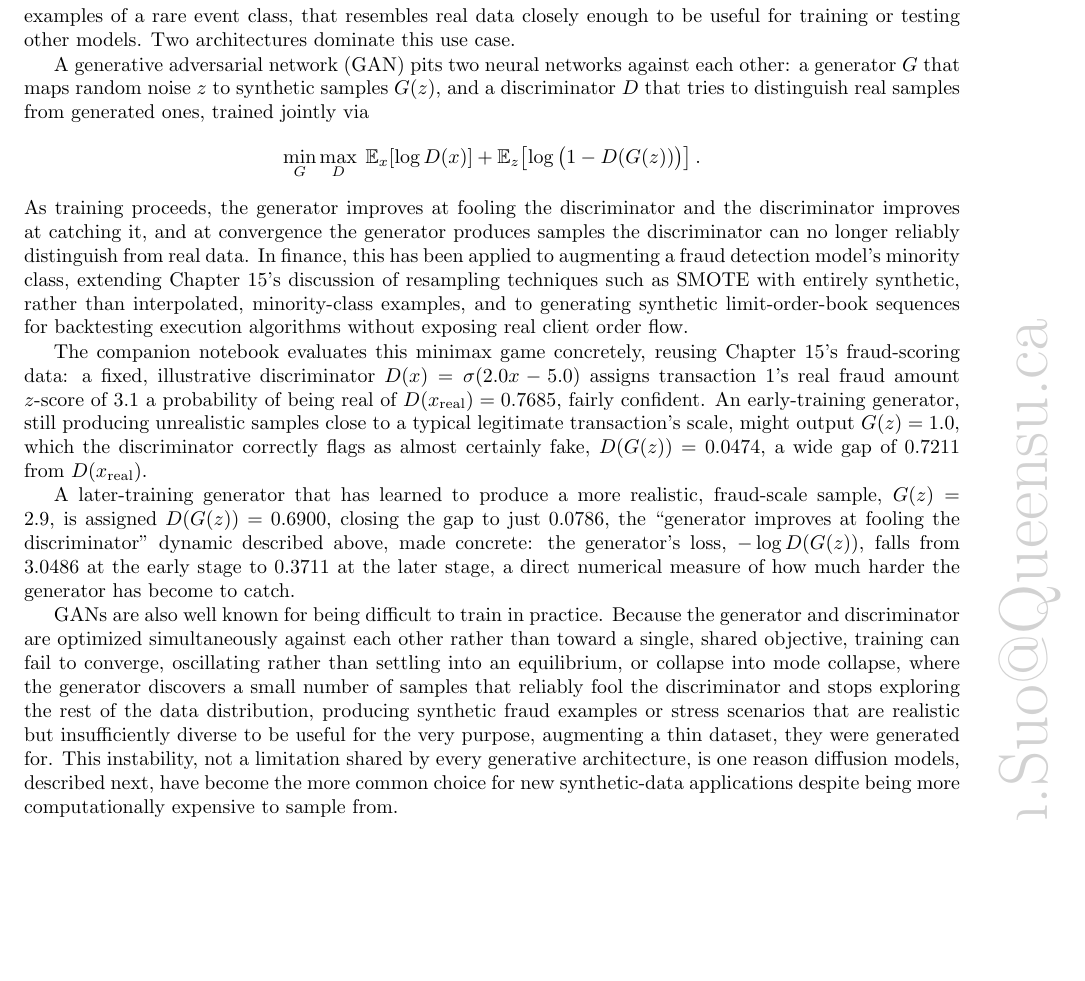
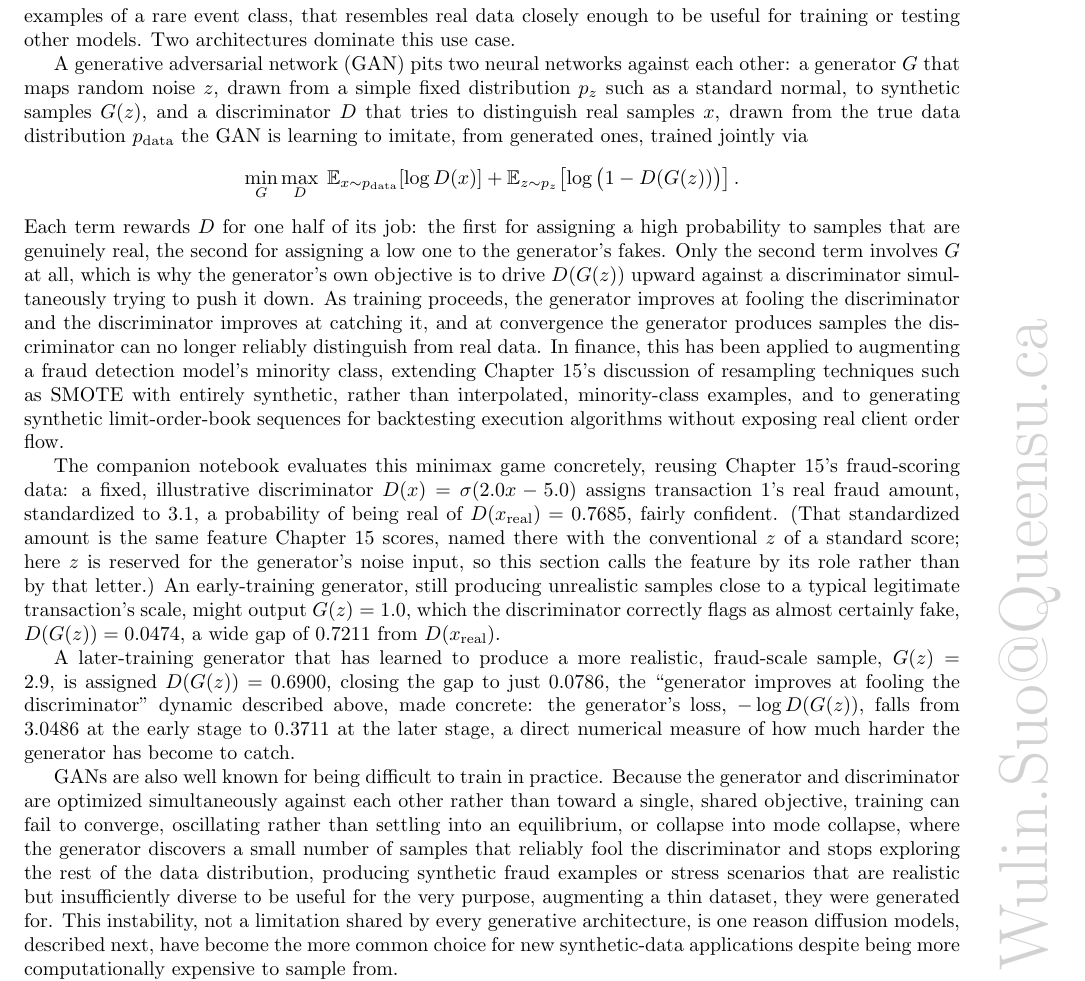
Before and after one commit to wulinsuo/AI-in-Finance, a LaTeX thesis (chapters/chapter16.tex): part of page 15 of 25, cut so that both start at the same text, the shorter picture padded with empty space. Compiled offline with pdfLaTeX.

Commit message:
Chapter 16: define x in the GAN objective, and free z for the noise input
The minimax equation used x with nothing binding it: the surrounding prose
introduced z as random noise and described D's job as telling real samples
from generated ones, but never said that x IS the real sample. Both
expectations now carry their distributions, E_{x~p_data} and E_{z~p_z},
which makes x self-evident, and the prose names the two distributions where
it introduces G and D. A following sentence says what each term rewards D
for, and why only the second term involves G at all.

The same passage then used z for two different things a few lines apart:
the generator's noise input in the equation, and a standard score in the
worked example, whose "amount z-score of 3.1" is the very number fed in as
x. The notebook was worse, commenting the real sample as "(z=3.1)" inside
the GAN cell. Since z-score occurred exactly once in this chapter while z
for GAN noise is universal in the literature, the feature is renamed rather
than the noise: it reads as a standardized amount, with a parenthetical
tying it back to Chapter 15's z-score so the link survives.

Notebook comments and markdown only; the code is untouched and re-execution
reproduces every figure the text quotes (0.7685, 0.0474, 0.6900, 0.7211,
0.0786, 3.0486, 0.3711). Chapter 16 rebuilds at 25 pages and the book at
505, both with zero errors and zero unresolved references.

Co-Authored-By: Claude Opus 5 (1M context) <noreply@anthropic.com>

```diff
--- a/chapters/chapter16.tex
+++ b/chapters/chapter16.tex
@@ -597,13 +597,14 @@ Generation raises problems consumption does not, from synthetic data to governan
 
 A second, quite different application of generative modeling has nothing to do with text: generating entirely new, synthetic numerical data, additional stress-test scenarios, synthetic order-book sequences, or extra examples of a rare event class, that resembles real data closely enough to be useful for training or testing other models. Two architectures dominate this use case.
 
-A generative adversarial network\index{generative adversarial network (GAN)} (GAN) pits two neural networks against each other: a generator $G$ that maps random noise $z$ to synthetic samples $G(z)$, and a discriminator $D$ that tries to distinguish real samples from generated ones, trained jointly via
+A generative adversarial network\index{generative adversarial network (GAN)} (GAN) pits two neural networks against each other: a generator $G$ that maps random noise $z$, drawn from a simple fixed distribution $p_z$ such as a standard normal, to synthetic samples $G(z)$, and a discriminator $D$ that tries to distinguish real samples $x$, drawn from the true data distribution $p_{\text{data}}$ the GAN is learning to imitate, from generated ones, trained jointly via
 \begin{equation*}
-\min_G \max_D \; \mathbb{E}_{x}\!\left[\log D(x)\right] + \mathbb{E}_{z}\!\left[\log\big(1 - D(G(z))\big)\right].
+\min_G \max_D \; \mathbb{E}_{x \sim p_{\text{data}}}\!\left[\log D(x)\right] + \mathbb{E}_{z \sim p_z}\!\left[\log\big(1 - D(G(z))\big)\right].
 \end{equation*}
+Each term rewards $D$ for one half of its job: the first for assigning a high probability to samples that are genuinely real, the second for assigning a low one to the generator's fakes. Only the second term involves $G$ at all, which is why the generator's own objective is to drive $D(G(z))$ upward against a discriminator simultaneously trying to push it down.
 As training proceeds, the generator improves at fooling the discriminator and the discriminator improves at catching it, and at convergence the generator produces samples the discriminator can no longer reliably distinguish from real data. In finance, this has been applied to augmenting a fraud detection model's minority class, extending Chapter 15's discussion of resampling techniques such as SMOTE\index{SMOTE} with entirely synthetic, rather than interpolated, minority-class examples, and to generating synthetic limit-order-book sequences for backtesting execution algorithms without exposing real client order flow.
 
-The companion notebook evaluates this minimax game concretely, reusing Chapter 15's fraud-scoring data: a fixed, illustrative discriminator $D(x) = \sigma(2.0x - 5.0)$ assigns transaction 1's real fraud amount $z$-score of $3.1$ a probability of being real of $D(x_{\text{real}}) = 0.7685$, fairly confident. An early-training generator, still producing unrealistic samples close to a typical legitimate transaction's scale, might output $G(z) = 1.0$, which the discriminator correctly flags as almost certainly fake, $D(G(z)) = 0.0474$, a wide gap of $0.7211$ from $D(x_{\text{real}})$.
+The companion notebook evaluates this minimax game concretely, reusing Chapter 15's fraud-scoring data: a fixed, illustrative discriminator $D(x) = \sigma(2.0x - 5.0)$ assigns transaction 1's real fraud amount, standardized to $3.1$, a probability of being real of $D(x_{\text{real}}) = 0.7685$, fairly confident. (That standardized amount is the same feature Chapter 15 scores, named there with the conventional $z$ of a standard score; here $z$ is reserved for the generator's noise input, so this section calls the feature by its role rather than by that letter.) An early-training generator, still producing unrealistic samples close to a typical legitimate transaction's scale, might output $G(z) = 1.0$, which the discriminator correctly flags as almost certainly fake, $D(G(z)) = 0.0474$, a wide gap of $0.7211$ from $D(x_{\text{real}})$.
 
 A later-training generator that has learned to produce a more realistic, fraud-scale sample, $G(z) = 2.9$, is assigned $D(G(z)) = 0.6900$, closing the gap to just $0.0786$, the ``generator improves at fooling the discriminator'' dynamic described above, made concrete: the generator's loss, $-\log D(G(z))$, falls from $3.0486$ at the early stage to $0.3711$ at the later stage, a direct numerical measure of how much harder the generator has become to catch.
 
```
Also changed, not shown: ai_in_finance.pdf, 2 other files.
